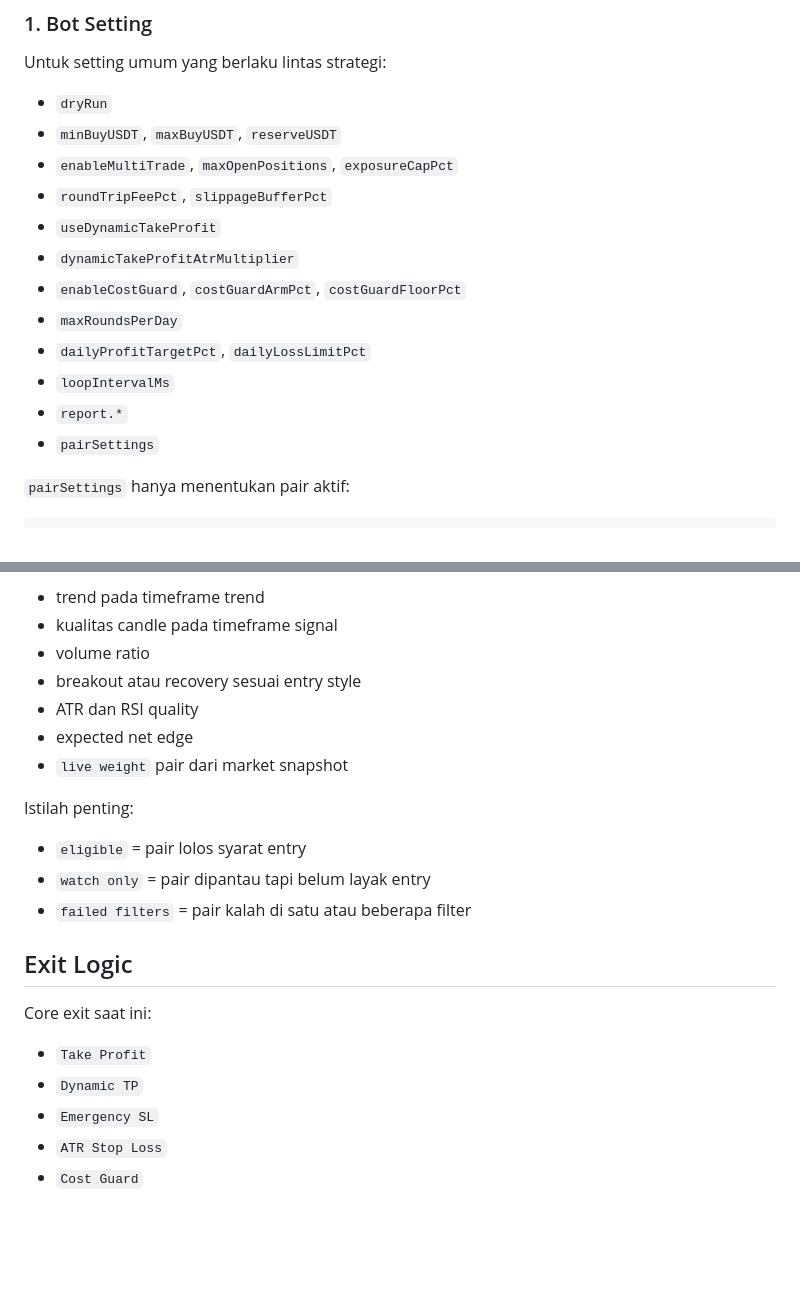
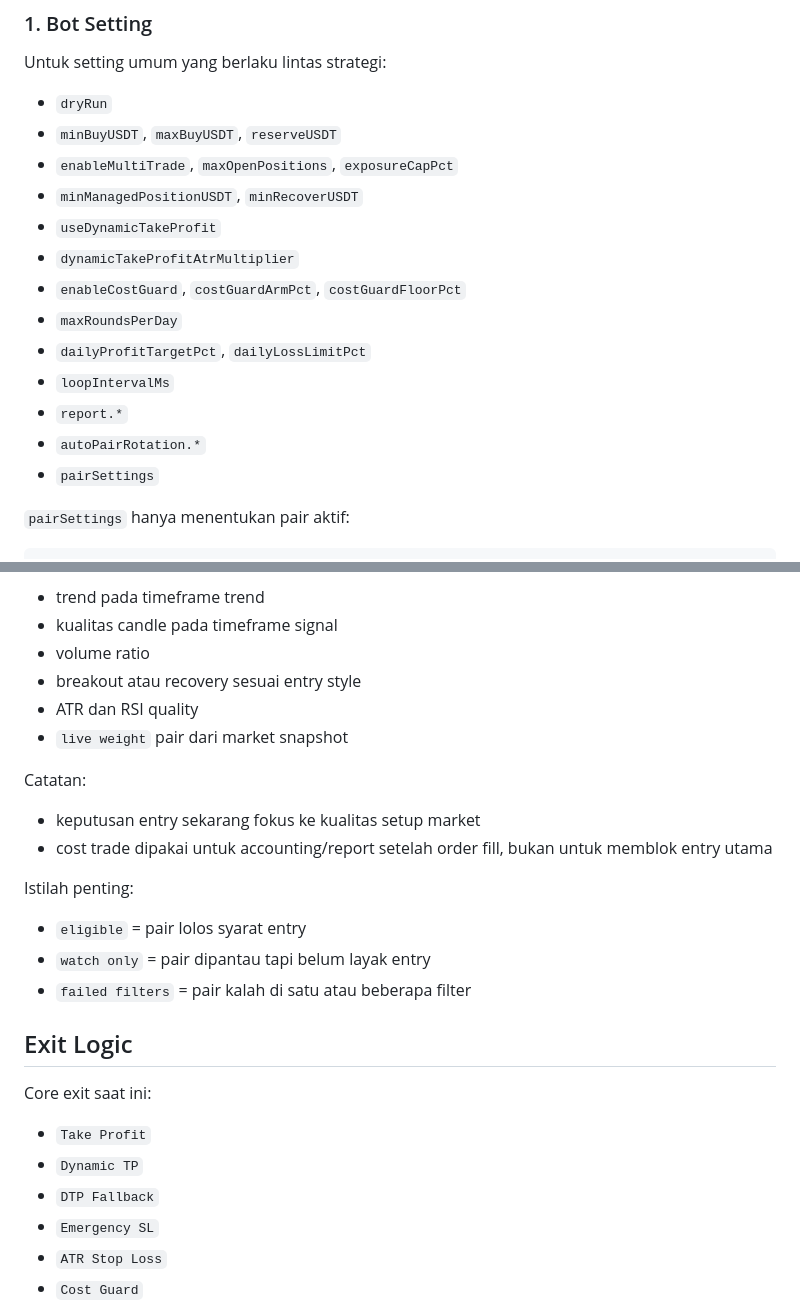
Before and after one commit to airplanestar888/airplanestar-spot-bot, a Markdown page: README.md, 2 parts joined by grey strips. GitHub-like rendering; blank space fills up the shorter version.

```diff
--- a/README.md
+++ b/README.md
@@ -142,7 +142,7 @@ Untuk setting umum yang berlaku lintas strategi:
 - `dryRun`
 - `minBuyUSDT`, `maxBuyUSDT`, `reserveUSDT`
 - `enableMultiTrade`, `maxOpenPositions`, `exposureCapPct`
-- `roundTripFeePct`, `slippageBufferPct`
+- `minManagedPositionUSDT`, `minRecoverUSDT`
 - `useDynamicTakeProfit`
 - `dynamicTakeProfitAtrMultiplier`
 - `enableCostGuard`, `costGuardArmPct`, `costGuardFloorPct`
@@ -150,6 +150,7 @@ Untuk setting umum yang berlaku lintas strategi:
 - `dailyProfitTargetPct`, `dailyLossLimitPct`
 - `loopIntervalMs`
 - `report.*`
+- `autoPairRotation.*`
 - `pairSettings`
 
 `pairSettings` hanya menentukan pair aktif:
@@ -240,8 +241,11 @@ Komponen utama:
 - volume ratio
 - breakout atau recovery sesuai entry style
 - ATR dan RSI quality
-- expected net edge
 - `live weight` pair dari market snapshot
+
+Catatan:
+- keputusan entry sekarang fokus ke kualitas setup market
+- cost trade dipakai untuk accounting/report setelah order fill, bukan untuk memblok entry utama
 
 Istilah penting:
 - `eligible` = pair lolos syarat entry
@@ -253,6 +257,7 @@ Istilah penting:
 Core exit saat ini:
 - `Take Profit`
 - `Dynamic TP`
+- `DTP Fallback`
 - `Emergency SL`
 - `ATR Stop Loss`
 - `Cost Guard`
```
Also changed, not shown: other parts of README.md (+28 -5 lines).
